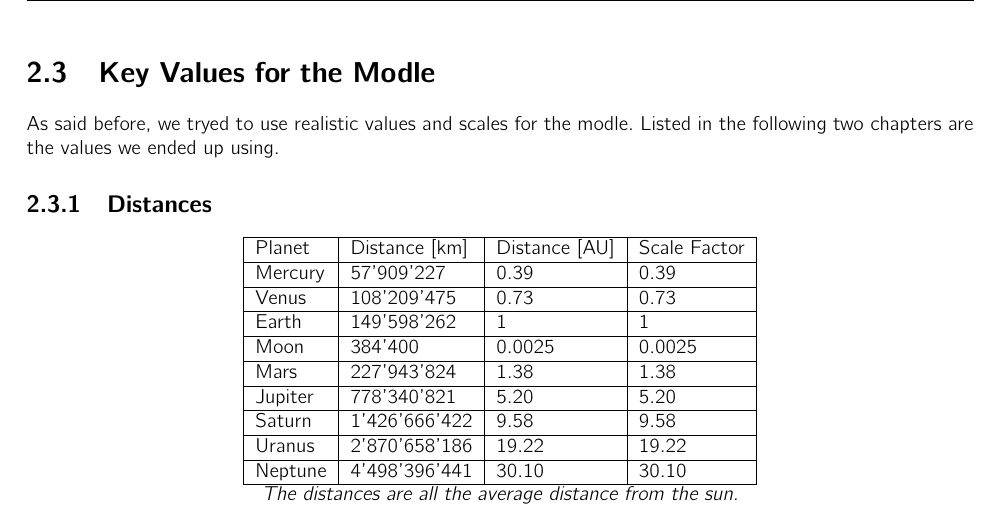
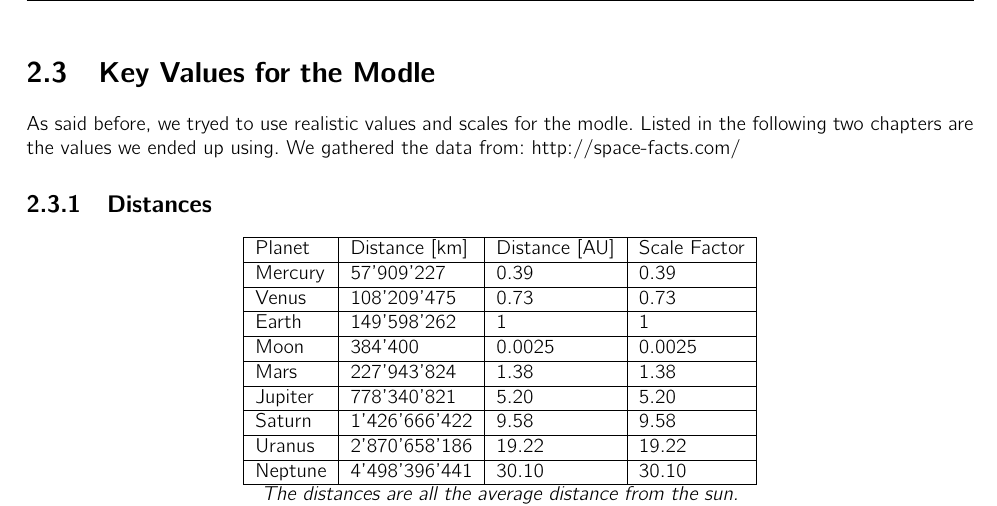
Before and after one commit to polarcode/SolarSystemSimulation, a LaTeX thesis (docs/main.tex, which reads docs/inputfiles/Drawing_Planets_Orbits.tex): part of page 6 of 8, cut so that both start at the same text. Compiled offline with pdfLaTeX.

Commit message:
adding source to data

```diff
--- a/docs/inputfiles/Drawing_Planets_Orbits.tex
+++ b/docs/inputfiles/Drawing_Planets_Orbits.tex
@@ -71,7 +71,7 @@ orbit = plot3(points(1,:),points(2,:),points(3,:),'Color',color);
 % ================================
 \pagebreak
 \section{Key Values for the Modle}
-As said before, we tryed to use realistic values and scales for the modle. Listed in the following two chapters are the values we ended up using.
+As said before, we tryed to use realistic values and scales for the modle. Listed in the following two chapters are the values we ended up using. We gathered the data from: \hyperref[space-facts.com]{http://space-facts.com/}
 
 \subsection{Distances}
 \begin{center}
```
Also changed, not shown: docs/main.pdf.
